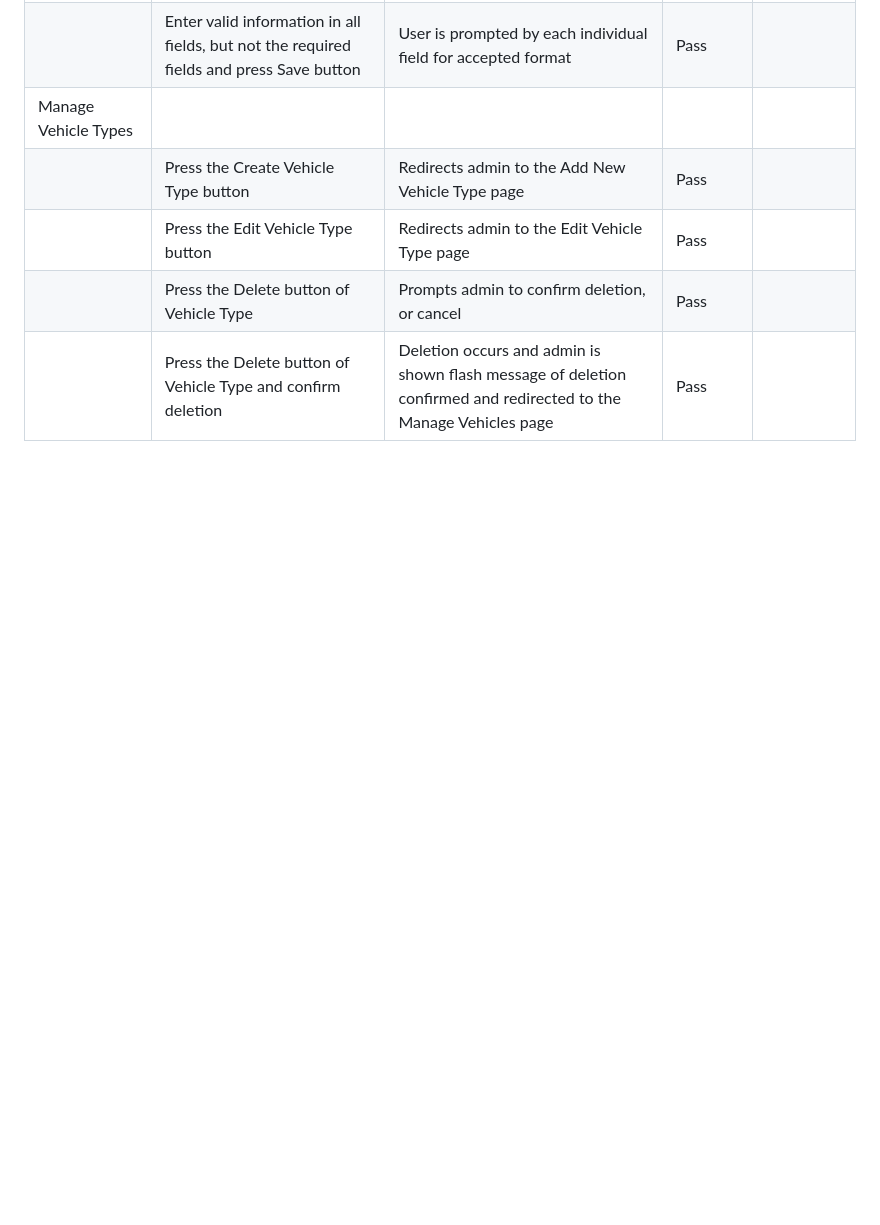
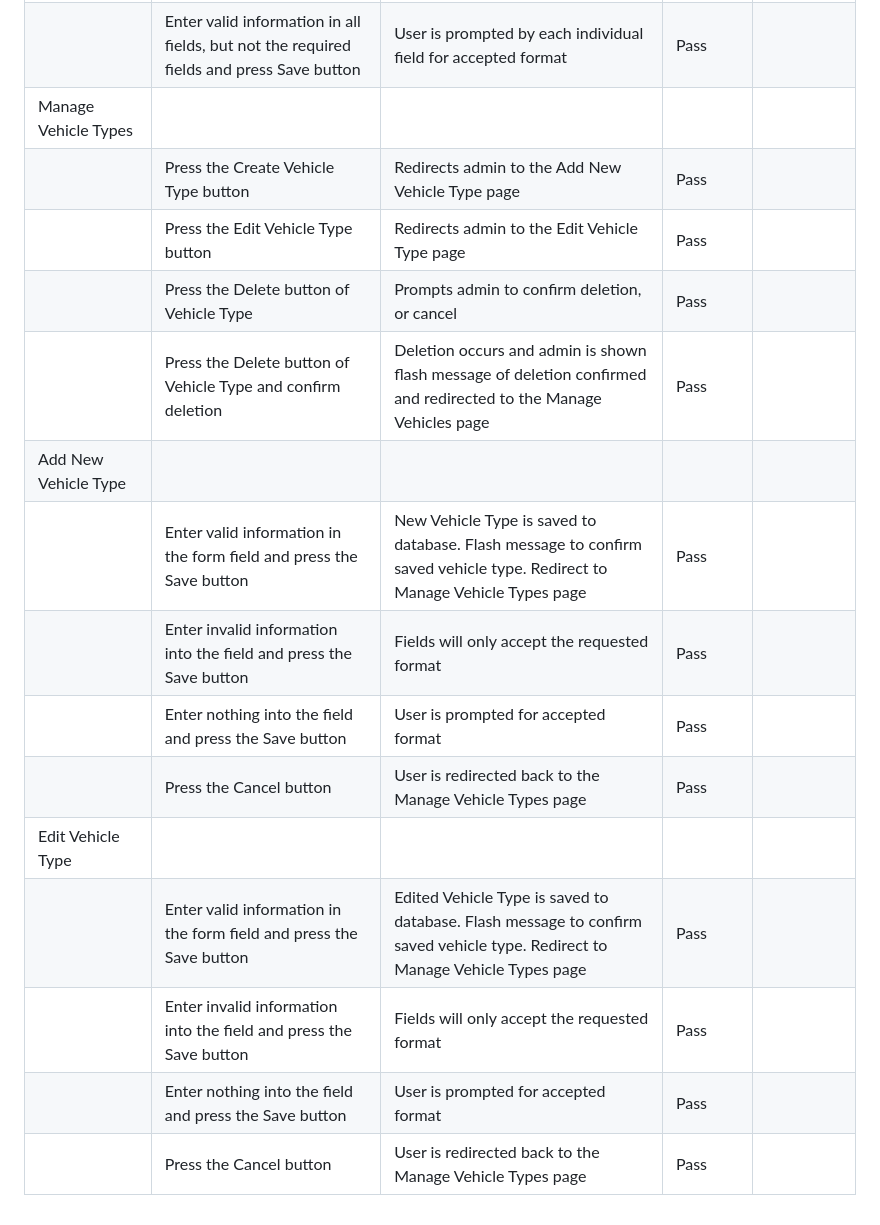
Before and after one commit to Ad-White/my-vehicle-history, a Markdown page: TESTING.md, the part around the change. GitHub-like rendering; blank space fills up the shorter version.

```diff
--- a/TESTING.md
+++ b/TESTING.md
@@ -180,3 +180,13 @@ Defensive programming was manually tested with the below user acceptance testing
 | | Press the Edit Vehicle Type button | Redirects admin to the Edit Vehicle Type page | Pass | |
 | | Press the Delete button of Vehicle Type | Prompts admin to confirm deletion, or cancel | Pass | |
 | | Press the Delete button of Vehicle Type and confirm deletion | Deletion occurs and admin is shown flash message of deletion confirmed and redirected to the Manage Vehicles page | Pass | |
+| Add New Vehicle Type | | | | |
+| | Enter valid information in the form field and press the Save button | New Vehicle Type is saved to database. Flash message to confirm saved vehicle type. Redirect to Manage Vehicle Types page  | Pass | |
+| | Enter invalid information into the field and press the Save button | Fields will only accept the requested format | Pass | |
+| | Enter nothing into the field and press the Save button | User is prompted for accepted format | Pass | |
+| | Press the Cancel button | User is redirected back to the Manage Vehicle Types page | Pass | |
+| Edit Vehicle Type | | | | |
+| | Enter valid information in the form field and press the Save button | Edited Vehicle Type is saved to database. Flash message to confirm saved vehicle type. Redirect to Manage Vehicle Types page  | Pass | |
+| | Enter invalid information into the field and press the Save button | Fields will only accept the requested format | Pass | |
+| | Enter nothing into the field and press the Save button | User is prompted for accepted format | Pass | |
+| | Press the Cancel button | User is redirected back to the Manage Vehicle Types page | Pass | |
```
